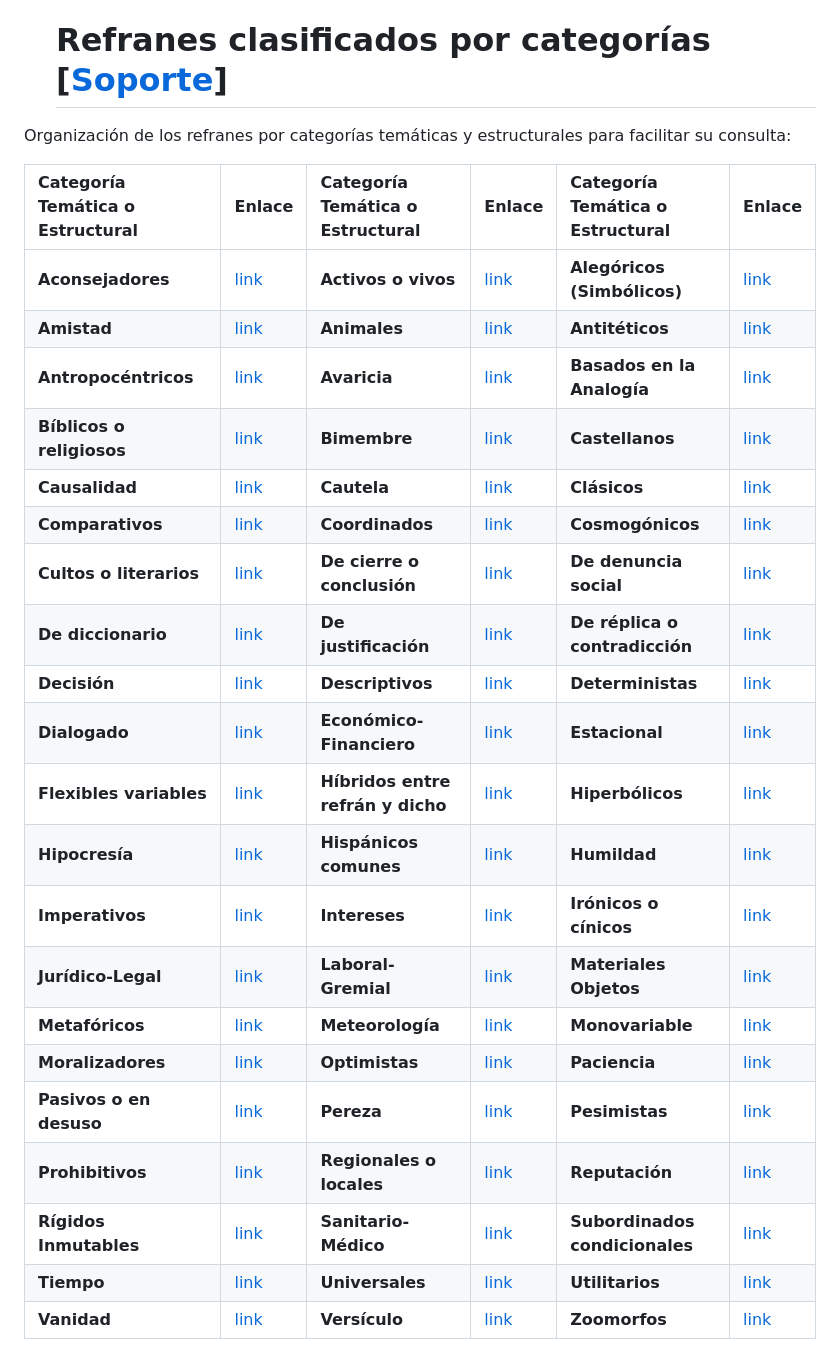
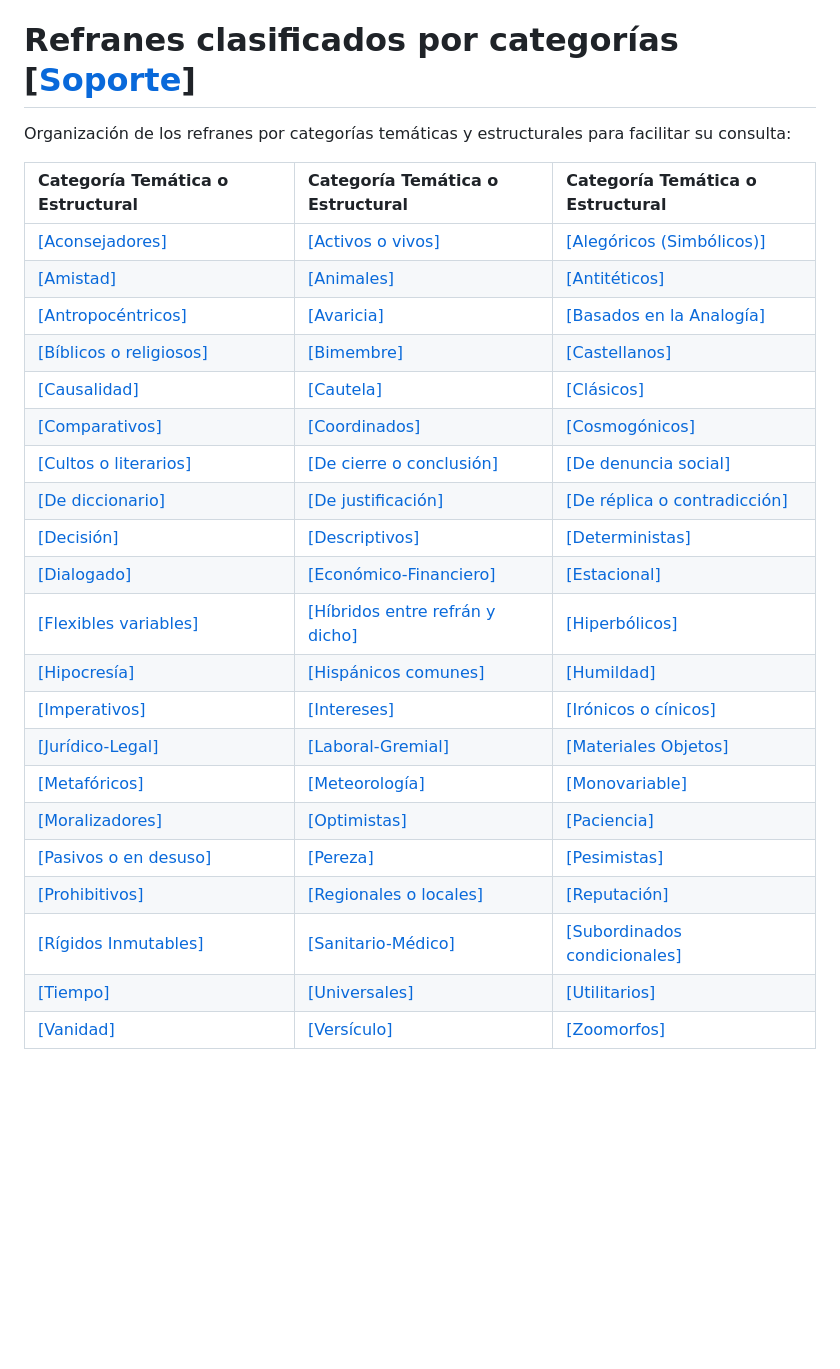
Before and after one commit to webmastervetea/refranes, a Markdown page: README.md, the part around the change. GitHub-like rendering; blank space fills up the shorter version.

```diff
--- a/README.md
+++ b/README.md
@@ -66,30 +66,30 @@
 
 
 
-  # Refranes clasificados por categorías [[Soporte](https://www.linkedin.com/in/oscarlizarragag/)]
+ # Refranes clasificados por categorías [[Soporte](https://www.linkedin.com/in/oscarlizarragag/)]
 
 Organización de los refranes por categorías temáticas y estructurales para facilitar su consulta:
 
-| Categoría Temática o Estructural | Enlace | Categoría Temática o Estructural | Enlace | Categoría Temática o Estructural | Enlace |
-| :--- | :--- | :--- | :--- | :--- | :--- |
-| **Aconsejadores** | [link](https://github.com/webmastervetea/refranes/tree/main/aconsejadores) | **Activos o vivos** | [link](https://github.com/webmastervetea/refranes/tree/main/activos-o-vivos) | **Alegóricos (Simbólicos)** | [link](https://github.com/webmastervetea/refranes/tree/main/alegoricos) |
-| **Amistad** | [link](https://github.com/webmastervetea/refranes/tree/main/amistad) | **Animales** | [link](https://github.com/webmastervetea/refranes/tree/main/animales) | **Antitéticos** | [link](https://github.com/webmastervetea/refranes/tree/main/antiteticos) |
-| **Antropocéntricos** | [link](https://github.com/webmastervetea/refranes/tree/main/antropocentricos) | **Avaricia** | [link](https://github.com/webmastervetea/refranes/tree/main/avaricia) | **Basados en la Analogía** | [link](https://github.com/webmastervetea/refranes/tree/main/basados-en-analogia) |
-| **Bíblicos o religiosos** | [link](https://github.com/webmastervetea/refranes/tree/main/biblicos-o-religiosos) | **Bimembre** | [link](https://github.com/webmastervetea/refranes/tree/main/bimembre) | **Castellanos** | [link](https://github.com/webmastervetea/refranes/tree/main/castellanos) |
-| **Causalidad** | [link](https://github.com/webmastervetea/refranes/tree/main/causalidad) | **Cautela** | [link](https://github.com/webmastervetea/refranes/tree/main/cautela) | **Clásicos** | [link](https://github.com/webmastervetea/refranes/tree/main/clasicos) |
-| **Comparativos** | [link](https://github.com/webmastervetea/refranes/tree/main/comparativos) | **Coordinados** | [link](https://github.com/webmastervetea/refranes/tree/main/coordinados) | **Cosmogónicos** | [link](https://github.com/webmastervetea/refranes/tree/main/cosmogonicos) |
-| **Cultos o literarios** | [link](https://github.com/webmastervetea/refranes/tree/main/cultos-o-literarios) | **De cierre o conclusión** | [link](https://github.com/webmastervetea/refranes/tree/main/de-cierre-o-conclusion) | **De denuncia social** | [link](https://github.com/webmastervetea/refranes/tree/main/de-denuncia-social) |
-| **De diccionario** | [link](https://github.com/webmastervetea/refranes/tree/main/de-diccionario) | **De justificación** | [link](https://github.com/webmastervetea/refranes/tree/main/de-justificacion) | **De réplica o contradicción** | [link](https://github.com/webmastervetea/refranes/tree/main/de-replica-o-contradiccion) |
-| **Decisión** | [link](https://github.com/webmastervetea/refranes/tree/main/decision) | **Descriptivos** | [link](https://github.com/webmastervetea/refranes/tree/main/descriptivos) | **Deterministas** | [link](https://github.com/webmastervetea/refranes/tree/main/deterministas) |
-| **Dialogado** | [link](https://github.com/webmastervetea/refranes/tree/main/dialogado) | **Económico-Financiero** | [link](https://github.com/webmastervetea/refranes/tree/main/economico-financiero) | **Estacional** | [link](https://github.com/webmastervetea/refranes/tree/main/estacional) |
-| **Flexibles variables** | [link](https://github.com/webmastervetea/refranes/tree/main/flexibles-variables) | **Híbridos entre refrán y dicho** | [link](https://github.com/webmastervetea/refranes/tree/main/hibridos-entre-refran-y-dicho) | **Hiperbólicos** | [link](https://github.com/webmastervetea/refranes/tree/main/hiperbolicos) |
-| **Hipocresía** | [link](https://github.com/webmastervetea/refranes/tree/main/hipocresia) | **Hispánicos comunes** | [link](https://github.com/webmastervetea/refranes/tree/main/hispanicos-comunes) | **Humildad** | [link](https://github.com/webmastervetea/refranes/tree/main/humildad) |
-| **Imperativos** | [link](https://github.com/webmastervetea/refranes/tree/main/imperativos) | **Intereses** | [link](https://github.com/webmastervetea/refranes/tree/main/intereses) | **Irónicos o cínicos** | [link](https://github.com/webmastervetea/refranes/tree/main/ironicos-o-cinicos) |
-| **Jurídico-Legal** | [link](https://github.com/webmastervetea/refranes/tree/main/juridico-legal) | **Laboral-Gremial** | [link](https://github.com/webmastervetea/refranes/tree/main/laboral-gremial) | **Materiales Objetos** | [link](https://github.com/webmastervetea/refranes/tree/main/materiales-objetos) |
-| **Metafóricos** | [link](https://github.com/webmastervetea/refranes/tree/main/metaforicos) | **Meteorología** | [link](https://github.com/webmastervetea/refranes/tree/main/meteorologia) | **Monovariable** | [link](https://github.com/webmastervetea/refranes/tree/main/monovariable) |
-| **Moralizadores** | [link](https://github.com/webmastervetea/refranes/tree/main/moralizadores) | **Optimistas** | [link](https://github.com/webmastervetea/refranes/tree/main/optimistas) | **Paciencia** | [link](https://github.com/webmastervetea/refranes/tree/main/paciencia) |
-| **Pasivos o en desuso** | [link](https://github.com/webmastervetea/refranes/tree/main/pasivos-o-en-desuso) | **Pereza** | [link](https://github.com/webmastervetea/refranes/tree/main/pereza) | **Pesimistas** | [link](https://github.com/webmastervetea/refranes/tree/main/pesimistas) |
-| **Prohibitivos** | [link](https://github.com/webmastervetea/refranes/tree/main/prohibitivos) | **Regionales o locales** | [link](https://github.com/webmastervetea/refranes/tree/main/regionales-o-locales) | **Reputación** | [link](https://github.com/webmastervetea/refranes/tree/main/reputacion) |
-| **Rígidos Inmutables** | [link](https://github.com/webmastervetea/refranes/tree/main/rigidos-inmutables) | **Sanitario-Médico** | [link](https://github.com/webmastervetea/refranes/tree/main/sanitario-medico) | **Subordinados condicionales** | [link](https://github.com/webmastervetea/refranes/tree/main/subordinados-condicionales) |
-| **Tiempo** | [link](https://github.com/webmastervetea/refranes/tree/main/tiempo) | **Universales** | [link](https://github.com/webmastervetea/refranes/tree/main/universales) | **Utilitarios** | [link](https://github.com/webmastervetea/refranes/tree/main/utilitarios) |
-| **Vanidad** | [link](https://github.com/webmastervetea/refranes/tree/main/vanidad) | **Versículo** | [link](https://github.com/webmastervetea/refranes/tree/main/versiculo) | **Zoomorfos** | [link](https://github.com/webmastervetea/refranes/tree/main/zoomorfos) |
+| Categoría Temática o Estructural | Categoría Temática o Estructural | Categoría Temática o Estructural |
+| :--- | :--- | :--- |
+| [[Aconsejadores]](https://github.com/webmastervetea/refranes/tree/main/aconsejadores) | [[Activos o vivos]](https://github.com/webmastervetea/refranes/tree/main/activos-o-vivos) | [[Alegóricos (Simbólicos)]](https://github.com/webmastervetea/refranes/tree/main/alegoricos) |
+| [[Amistad]](https://github.com/webmastervetea/refranes/tree/main/amistad) | [[Animales]](https://github.com/webmastervetea/refranes/tree/main/animales) | [[Antitéticos]](https://github.com/webmastervetea/refranes/tree/main/antiteticos) |
+| [[Antropocéntricos]](https://github.com/webmastervetea/refranes/tree/main/antropocentricos) | [[Avaricia]](https://github.com/webmastervetea/refranes/tree/main/avaricia) | [[Basados en la Analogía]](https://github.com/webmastervetea/refranes/tree/main/basados-en-analogia) |
+| [[Bíblicos o religiosos]](https://github.com/webmastervetea/refranes/tree/main/biblicos-o-religiosos) | [[Bimembre]](https://github.com/webmastervetea/refranes/tree/main/bimembre) | [[Castellanos]](https://github.com/webmastervetea/refranes/tree/main/castellanos) |
+| [[Causalidad]](https://github.com/webmastervetea/refranes/tree/main/causalidad) | [[Cautela]](https://github.com/webmastervetea/refranes/tree/main/cautela) | [[Clásicos]](https://github.com/webmastervetea/refranes/tree/main/clasicos) |
+| [[Comparativos]](https://github.com/webmastervetea/refranes/tree/main/comparativos) | [[Coordinados]](https://github.com/webmastervetea/refranes/tree/main/coordinados) | [[Cosmogónicos]](https://github.com/webmastervetea/refranes/tree/main/cosmogonicos) |
+| [[Cultos o literarios]](https://github.com/webmastervetea/refranes/tree/main/cultos-o-literarios) | [[De cierre o conclusión]](https://github.com/webmastervetea/refranes/tree/main/de-cierre-o-conclusion) | [[De denuncia social]](https://github.com/webmastervetea/refranes/tree/main/de-denuncia-social) |
+| [[De diccionario]](https://github.com/webmastervetea/refranes/tree/main/de-diccionario) | [[De justificación]](https://github.com/webmastervetea/refranes/tree/main/de-justificacion) | [[De réplica o contradicción]](https://github.com/webmastervetea/refranes/tree/main/de-replica-o-contradiccion) |
+| [[Decisión]](https://github.com/webmastervetea/refranes/tree/main/decision) | [[Descriptivos]](https://github.com/webmastervetea/refranes/tree/main/descriptivos) | [[Deterministas]](https://github.com/webmastervetea/refranes/tree/main/deterministas) |
+| [[Dialogado]](https://github.com/webmastervetea/refranes/tree/main/dialogado) | [[Económico-Financiero]](https://github.com/webmastervetea/refranes/tree/main/economico-financiero) | [[Estacional]](https://github.com/webmastervetea/refranes/tree/main/estacional) |
+| [[Flexibles variables]](https://github.com/webmastervetea/refranes/tree/main/flexibles-variables) | [[Híbridos entre refrán y dicho]](https://github.com/webmastervetea/refranes/tree/main/hibridos-entre-refran-y-dicho) | [[Hiperbólicos]](https://github.com/webmastervetea/refranes/tree/main/hiperbolicos) |
+| [[Hipocresía]](https://github.com/webmastervetea/refranes/tree/main/hipocresia) | [[Hispánicos comunes]](https://github.com/webmastervetea/refranes/tree/main/hispanicos-comunes) | [[Humildad]](https://github.com/webmastervetea/refranes/tree/main/humildad) |
+| [[Imperativos]](https://github.com/webmastervetea/refranes/tree/main/imperativos) | [[Intereses]](https://github.com/webmastervetea/refranes/tree/main/intereses) | [[Irónicos o cínicos]](https://github.com/webmastervetea/refranes/tree/main/ironicos-o-cinicos) |
+| [[Jurídico-Legal]](https://github.com/webmastervetea/refranes/tree/main/juridico-legal) | [[Laboral-Gremial]](https://github.com/webmastervetea/refranes/tree/main/laboral-gremial) | [[Materiales Objetos]](https://github.com/webmastervetea/refranes/tree/main/materiales-objetos) |
+| [[Metafóricos]](https://github.com/webmastervetea/refranes/tree/main/metaforicos) | [[Meteorología]](https://github.com/webmastervetea/refranes/tree/main/meteorologia) | [[Monovariable]](https://github.com/webmastervetea/refranes/tree/main/monovariable) |
+| [[Moralizadores]](https://github.com/webmastervetea/refranes/tree/main/moralizadores) | [[Optimistas]](https://github.com/webmastervetea/refranes/tree/main/optimistas) | [[Paciencia]](https://github.com/webmastervetea/refranes/tree/main/paciencia) |
+| [[Pasivos o en desuso]](https://github.com/webmastervetea/refranes/tree/main/pasivos-o-en-desuso) | [[Pereza]](https://github.com/webmastervetea/refranes/tree/main/pereza) | [[Pesimistas]](https://github.com/webmastervetea/refranes/tree/main/pesimistas) |
+| [[Prohibitivos]](https://github.com/webmastervetea/refranes/tree/main/prohibitivos) | [[Regionales o locales]](https://github.com/webmastervetea/refranes/tree/main/regionales-o-locales) | [[Reputación]](https://github.com/webmastervetea/refranes/tree/main/reputacion) |
+| [[Rígidos Inmutables]](https://github.com/webmastervetea/refranes/tree/main/rigidos-inmutables) | [[Sanitario-Médico]](https://github.com/webmastervetea/refranes/tree/main/sanitario-medico) | [[Subordinados condicionales]](https://github.com/webmastervetea/refranes/tree/main/subordinados-condicionales) |
+| [[Tiempo]](https://github.com/webmastervetea/refranes/tree/main/tiempo) | [[Universales]](https://github.com/webmastervetea/refranes/tree/main/universales) | [[Utilitarios]](https://github.com/webmastervetea/refranes/tree/main/utilitarios) |
+| [[Vanidad]](https://github.com/webmastervetea/refranes/tree/main/vanidad) | [[Versículo]](https://github.com/webmastervetea/refranes/tree/main/versiculo) | [[Zoomorfos]](https://github.com/webmastervetea/refranes/tree/main/zoomorfos) |
```
